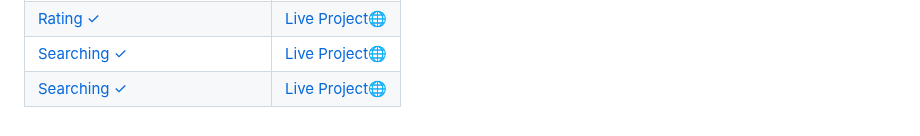
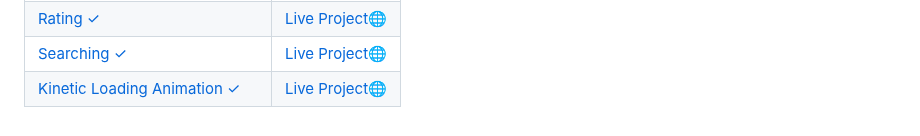
Before and after one commit to pradyumn8/WebDev, a Markdown page: README.md, the part around the change. Drawn GitHub-style.

```diff
--- a/README.md
+++ b/README.md
@@ -87,7 +87,7 @@ In addition to the templates themselves, the project also includes detailed docu
             <td><a href="https://searching-bar.netlify.app/">Live Project🌐</a></td>
         </tr>
          <tr>
-            <td><a href="https://github.com/pradyumn8/WebDev/tree/16890fdafa6d4422d14d947260b7903f99ea8e9a/Loading%20Animation">Searching ✓</a></td>
+            <td><a href="https://github.com/pradyumn8/WebDev/tree/16890fdafa6d4422d14d947260b7903f99ea8e9a/Loading%20Animation">Kinetic Loading Animation ✓</a></td>
             <td><a href="https://searching-bar.netlify.app/">Live Project🌐</a></td>
         </tr>
  </table>
```
